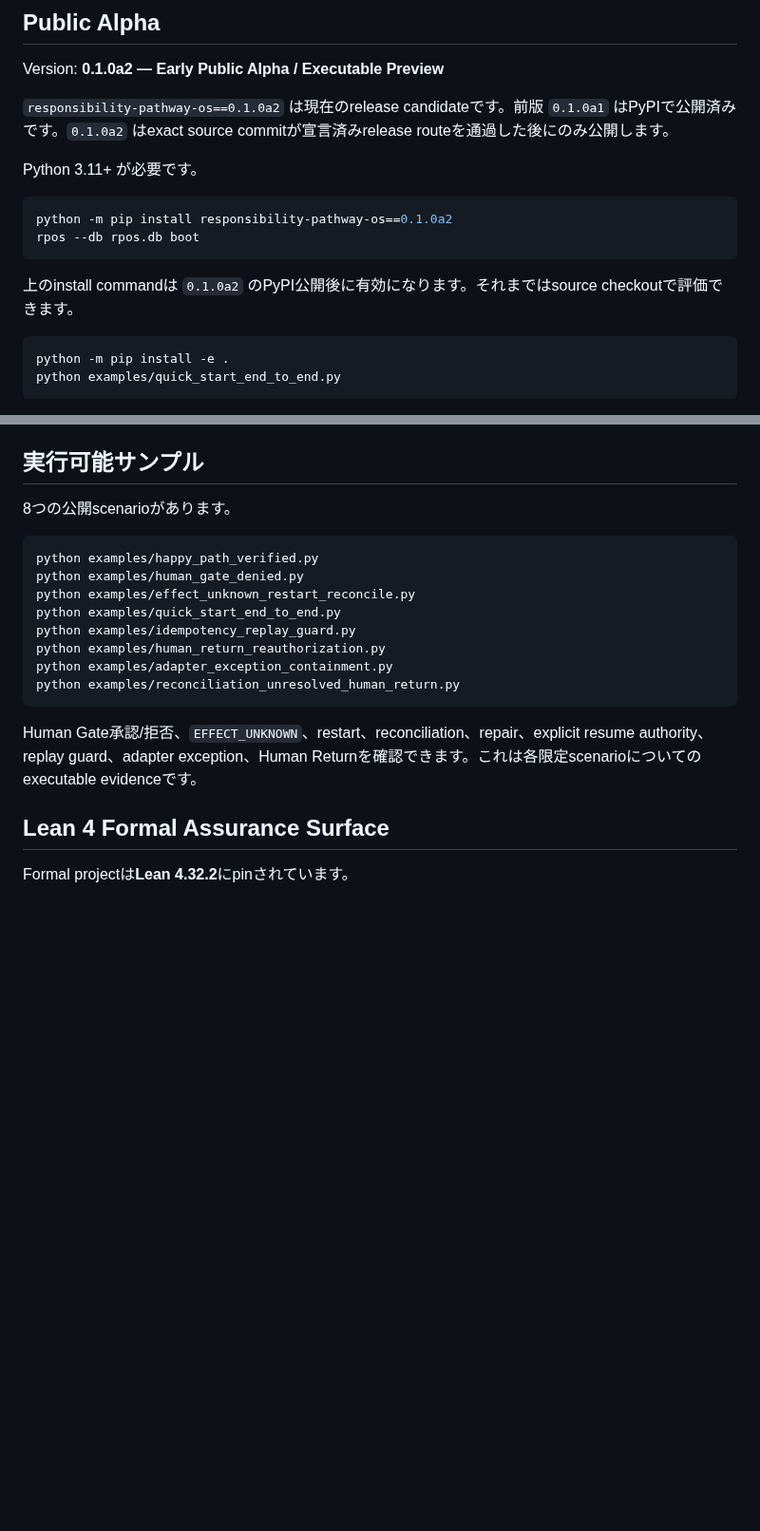
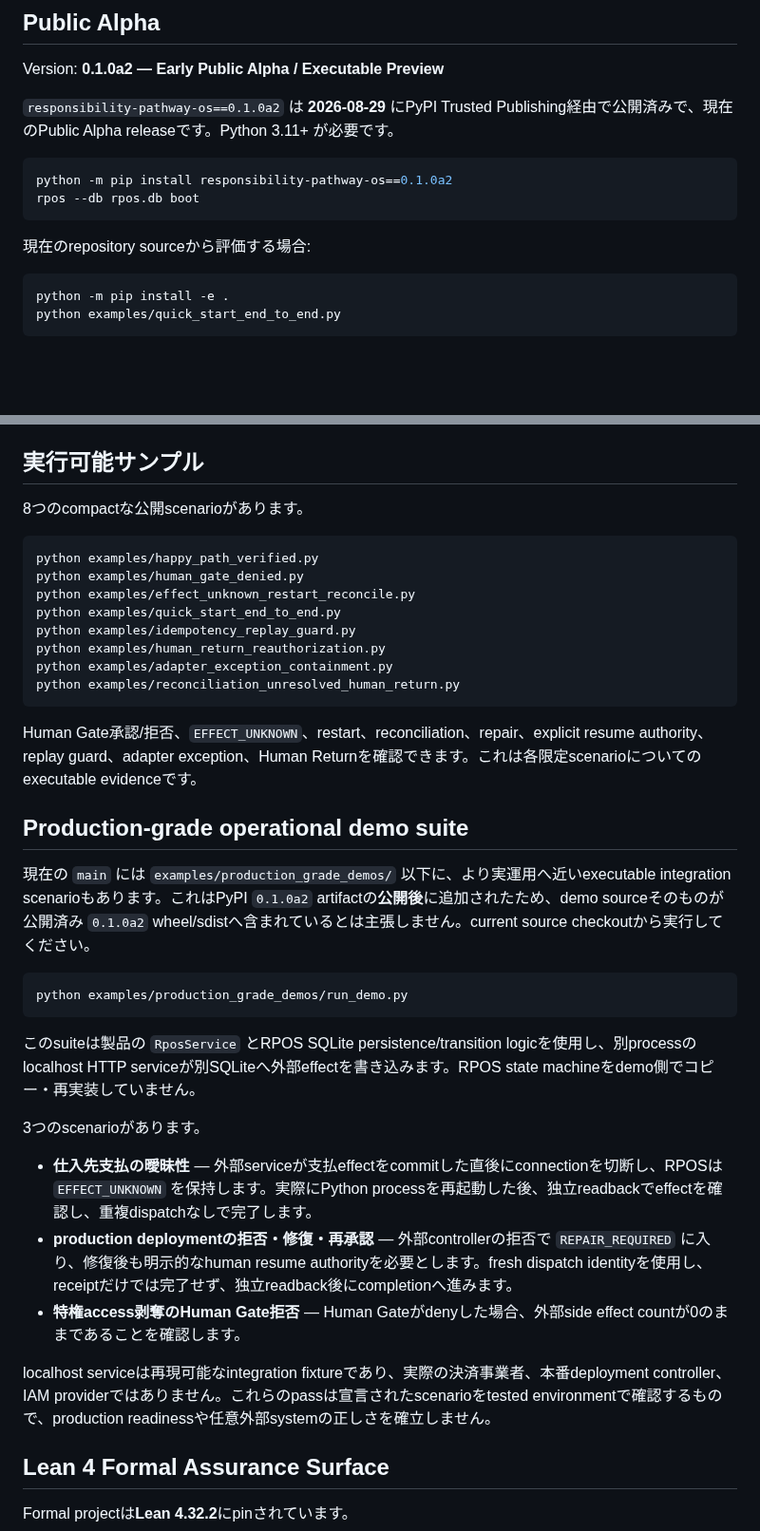
Before and after one commit to YutoriKomeiji/responsibility-pathway-os, a Markdown page: README.ja.md, 2 parts joined by grey strips. Shown at 95% size. Drawn GitHub-style; blank space fills up the shorter version.

Commit message:
docs: sync Japanese README after 0.1.0a2 publication

````diff
--- a/README.ja.md
+++ b/README.ja.md
@@ -73,16 +75,14 @@ Modelは交換可能なproposal sourceであり、proposalを出しただけで
 
 Version: **0.1.0a2 — Early Public Alpha / Executable Preview**
 
-`responsibility-pathway-os==0.1.0a2` は現在のrelease candidateです。前版 `0.1.0a1` はPyPIで公開済みです。`0.1.0a2` はexact source commitが宣言済みrelease routeを通過した後にのみ公開します。
-
-Python 3.11+ が必要です。
+`responsibility-pathway-os==0.1.0a2` は **2026-08-29** にPyPI Trusted Publishing経由で公開済みで、現在のPublic Alpha releaseです。Python 3.11+ が必要です。
 
 ```bash
 python -m pip install responsibility-pathway-os==0.1.0a2
 rpos --db rpos.db boot
 ```
 
-上のinstall commandは `0.1.0a2` のPyPI公開後に有効になります。それまではsource checkoutで評価できます。
+現在のrepository sourceから評価する場合:
 
 ```bash
 python -m pip install -e .
@@ -111,7 +111,7 @@ RPOSはそれを状態として消しません。
 
 ## 実行可能サンプル
 
-8つの公開scenarioがあります。
+8つのcompactな公開scenarioがあります。
 
 ```bash
 python examples/happy_path_verified.py
@@ -125,6 +125,24 @@ python examples/reconciliation_unresolved_human_return.py
 ```
 
 Human Gate承認/拒否、`EFFECT_UNKNOWN`、restart、reconciliation、repair、explicit resume authority、replay guard、adapter exception、Human Returnを確認できます。これは各限定scenarioについてのexecutable evidenceです。
+
+## Production-grade operational demo suite
+
+現在の `main` には `examples/production_grade_demos/` 以下に、より実運用へ近いexecutable integration scenarioもあります。これはPyPI `0.1.0a2` artifactの**公開後**に追加されたため、demo sourceそのものが公開済み `0.1.0a2` wheel/sdistへ含まれているとは主張しません。current source checkoutから実行してください。
+
+```bash
+python examples/production_grade_demos/run_demo.py
+```
+
+このsuiteは製品の `RposService` とRPOS SQLite persistence/transition logicを使用し、別processのlocalhost HTTP serviceが別SQLiteへ外部effectを書き込みます。RPOS state machineをdemo側でコピー・再実装していません。
+
+3つのscenarioがあります。
+
+- **仕入先支払の曖昧性** — 外部serviceが支払effectをcommitした直後にconnectionを切断し、RPOSは `EFFECT_UNKNOWN` を保持します。実際にPython processを再起動した後、独立readbackでeffectを確認し、重複dispatchなしで完了します。
+- **production deploymentの拒否・修復・再承認** — 外部controllerの拒否で `REPAIR_REQUIRED` に入り、修復後も明示的なhuman resume authorityを必要とします。fresh dispatch identityを使用し、receiptだけでは完了せず、独立readback後にcompletionへ進みます。
+- **特権access剥奪のHuman Gate拒否** — Human Gateがdenyした場合、外部side effect countが0のままであることを確認します。
+
+localhost serviceは再現可能なintegration fixtureであり、実際の決済事業者、本番deployment controller、IAM providerではありません。これらのpassは宣言されたscenarioをtested environmentで確認するもので、production readinessや任意外部systemの正しさを確立しません。
 
 ## Lean 4 Formal Assurance Surface
 
````
Also changed, not shown: other parts of README.ja.md (+8 -2 lines).
